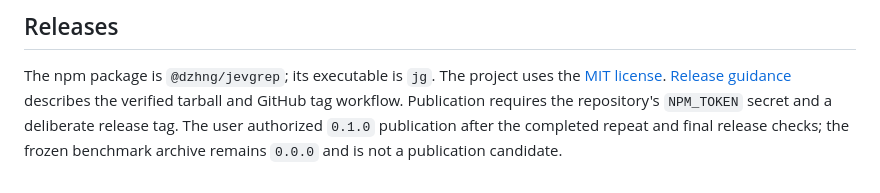
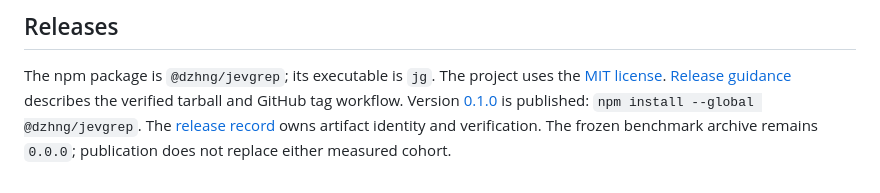
Before and after one commit to Intelligent-Intern/layagrep, a Markdown page: README.md, the part around the change. Rendered like a GitHub page.

Commit message:
docs: record verified npm 0.1.0 publication

```diff
--- a/README.md
+++ b/README.md
@@ -44,7 +44,8 @@ configuration changes only when the user explicitly installs or exports it.
 
 The npm package is `@dzhng/jevgrep`; its executable is `jg`. The project uses the
 [MIT license](LICENSE). [Release guidance](scripts/RELEASING.md) describes the
-verified tarball and GitHub tag workflow. Publication requires the repository's
-`NPM_TOKEN` secret and a deliberate release tag. The user authorized `0.1.0`
-publication after the completed repeat and final release checks; the frozen benchmark archive
-remains `0.0.0` and is not a publication candidate.
+verified tarball and GitHub tag workflow. Version [0.1.0](https://www.npmjs.com/package/@dzhng/jevgrep/v/0.1.0) is published:
+`npm install --global @dzhng/jevgrep`. The
+[release record](specs/done/jevgrep/assets/release-0.1.0.md) owns artifact identity
+and verification. The frozen benchmark archive remains `0.0.0`; publication does
+not replace either measured cohort.
```
Also changed, not shown: 2 other files.
